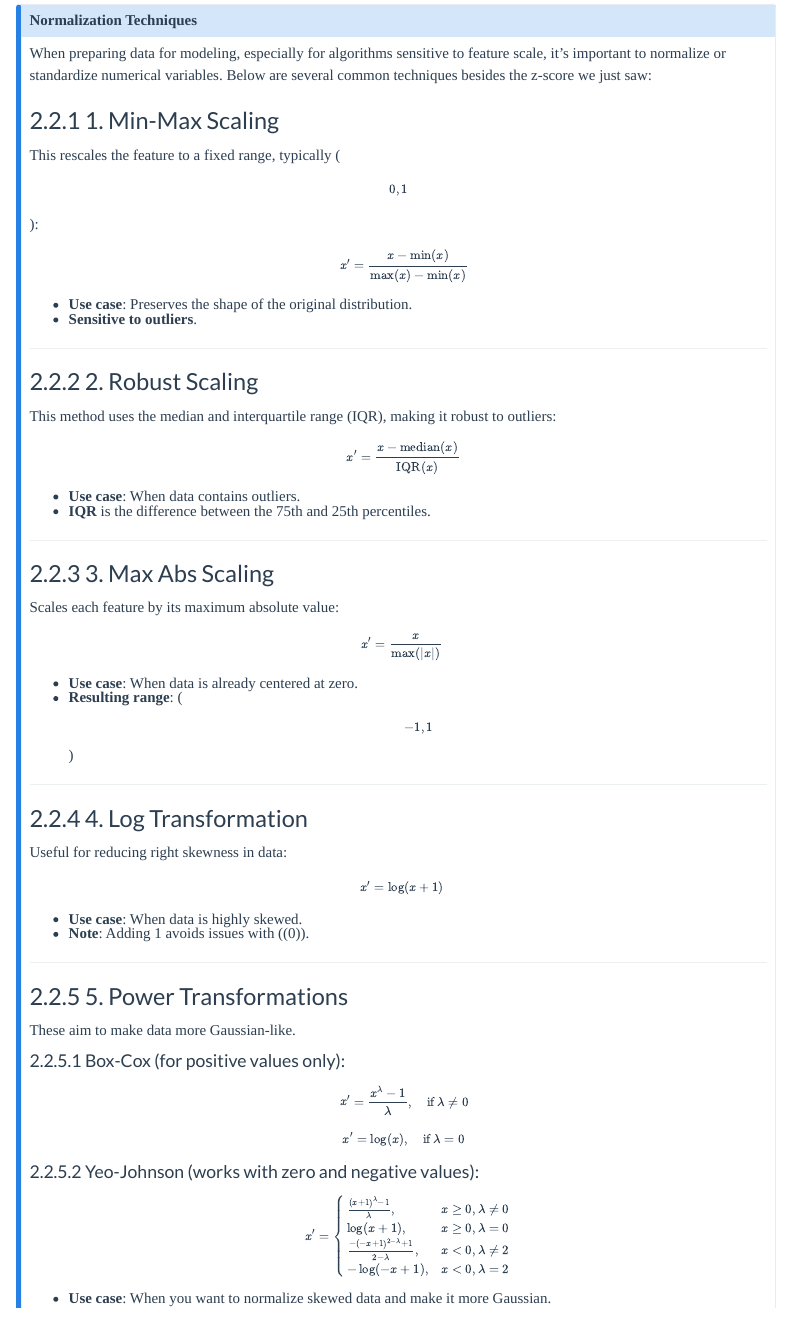
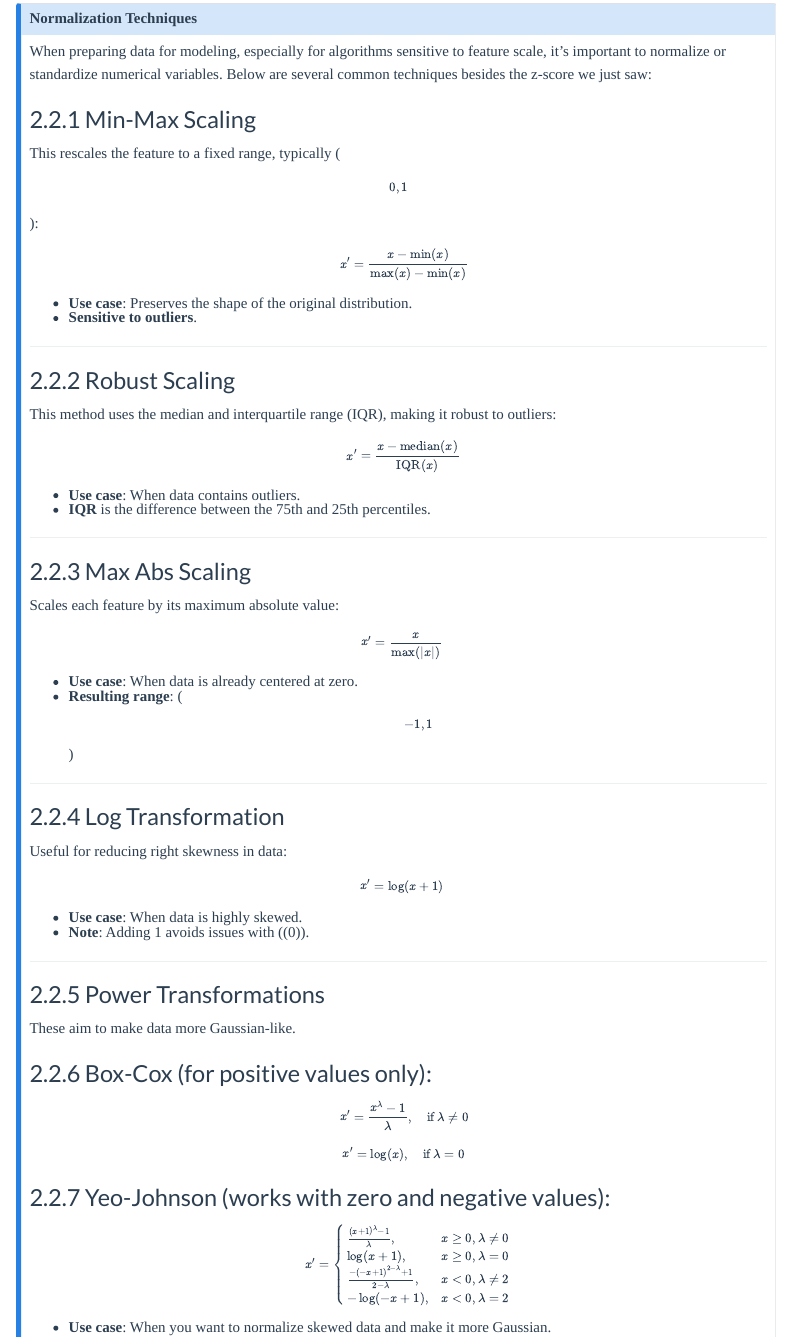
Before and after one commit to vegaper/statscourseR, a Quarto document (Titanic.qmd): the page in a window 1100 px wide, from 8420 px down before the commit and from 8350 px down after it, so that both start at the same text. Rendered offline with R 4.5, knitr and Pandoc in place of Quarto, with nearby package versions; the code chunks are not run, so their results and figures are left out; menus at the side of the page are left out; long lines of code are wrapped.

Commit message:
Some minor fixes to the Titanic file

```diff
--- a/Titanic.qmd
+++ b/Titanic.qmd
@@ -430,7 +426,7 @@ corrplot::corrplot(correlation_matrix_dummies,
 When preparing data for modeling, especially for algorithms sensitive to feature scale, it's important to normalize or standardize numerical variables.
 Below are several common techniques besides the z-score we just saw:
 
-### 1. Min-Max Scaling
+###  Min-Max Scaling
 
 This rescales the feature to a fixed range, typically (\[0, 1\]):
 
@@ -443,7 +439,7 @@ $$
 
 ------------------------------------------------------------------------
 
-### 2. Robust Scaling
+###  Robust Scaling
 
 This method uses the median and interquartile range (IQR), making it robust to outliers:
 
@@ -456,7 +452,7 @@ $$
 
 ------------------------------------------------------------------------
 
-### 3. Max Abs Scaling
+###  Max Abs Scaling
 
 Scales each feature by its maximum absolute value:
 
@@ -469,7 +465,7 @@ $$
 
 ------------------------------------------------------------------------
 
-### 4. Log Transformation
+###  Log Transformation
 
 Useful for reducing right skewness in data:
 
@@ -482,11 +478,11 @@ $$
 
 ------------------------------------------------------------------------
 
-### 5. Power Transformations
+###  Power Transformations
 
 These aim to make data more Gaussian-like.
 
-#### Box-Cox (for positive values only):
+### Box-Cox (for positive values only):
 
 $$
 x' = \frac{x^\lambda - 1}{\lambda}, \quad \text{if } \lambda \ne 0
@@ -496,7 +492,7 @@ $$
 x' = \log(x), \quad \text{if } \lambda = 0
 $$
 
-#### Yeo-Johnson (works with zero and negative values):
+### Yeo-Johnson (works with zero and negative values):
 
 $$
 x' =
```
Also changed, not shown: Titanic.qmd (14 more changed lines).
